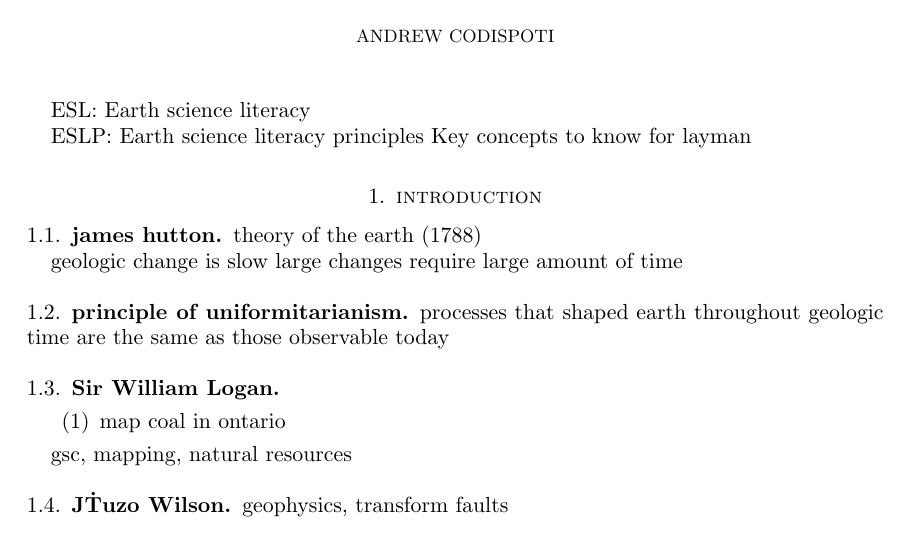
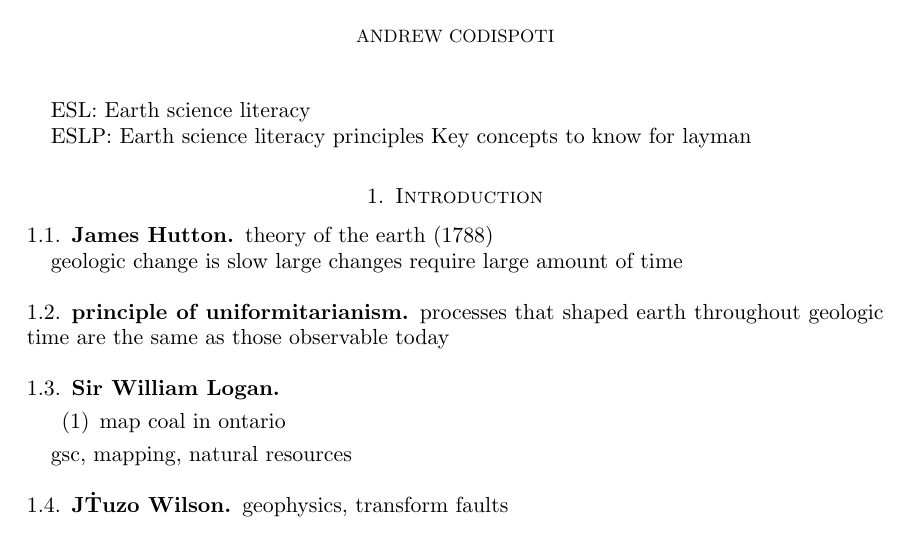
Before and after one commit to andrew749/CourseNotes2A, a LaTeX paper (earth121/earth121.tex): part of page 1 of 3, cut so that both start at the same text. Compiled offline with pdfLaTeX.

Commit message:
earth formatting.

```diff
--- a/earth121/earth121.tex
+++ b/earth121/earth121.tex
@@ -15,8 +15,8 @@
 \maketitle
 \par ESL: Earth science literacy
 \par ESLP: Earth science literacy principles Key concepts to know for layman
-\section{introduction}
-\subsection{james hutton}
+\section{Introduction}
+\subsection{James Hutton}
 \par theory of the earth (1788)
 \par geologic change is slow large changes require large amount of time
 \subsection{principle of uniformitarianism}
```
